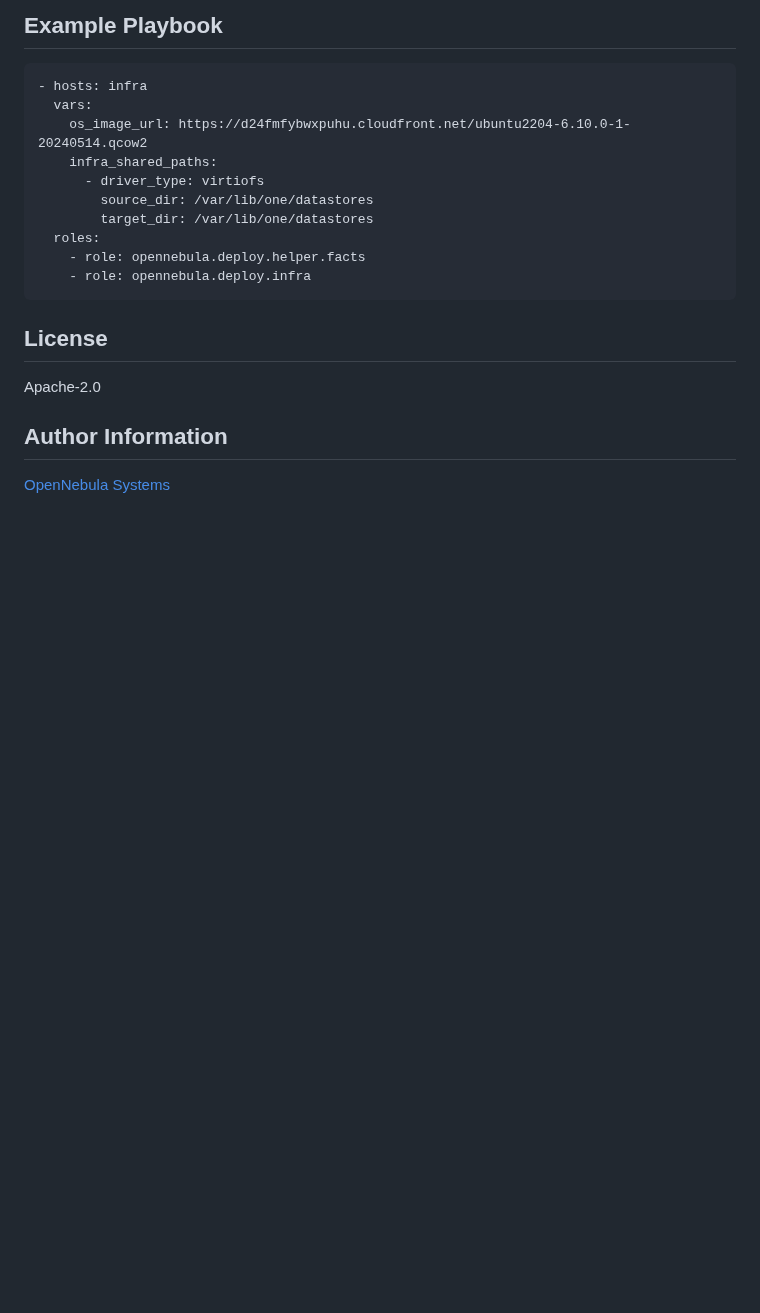
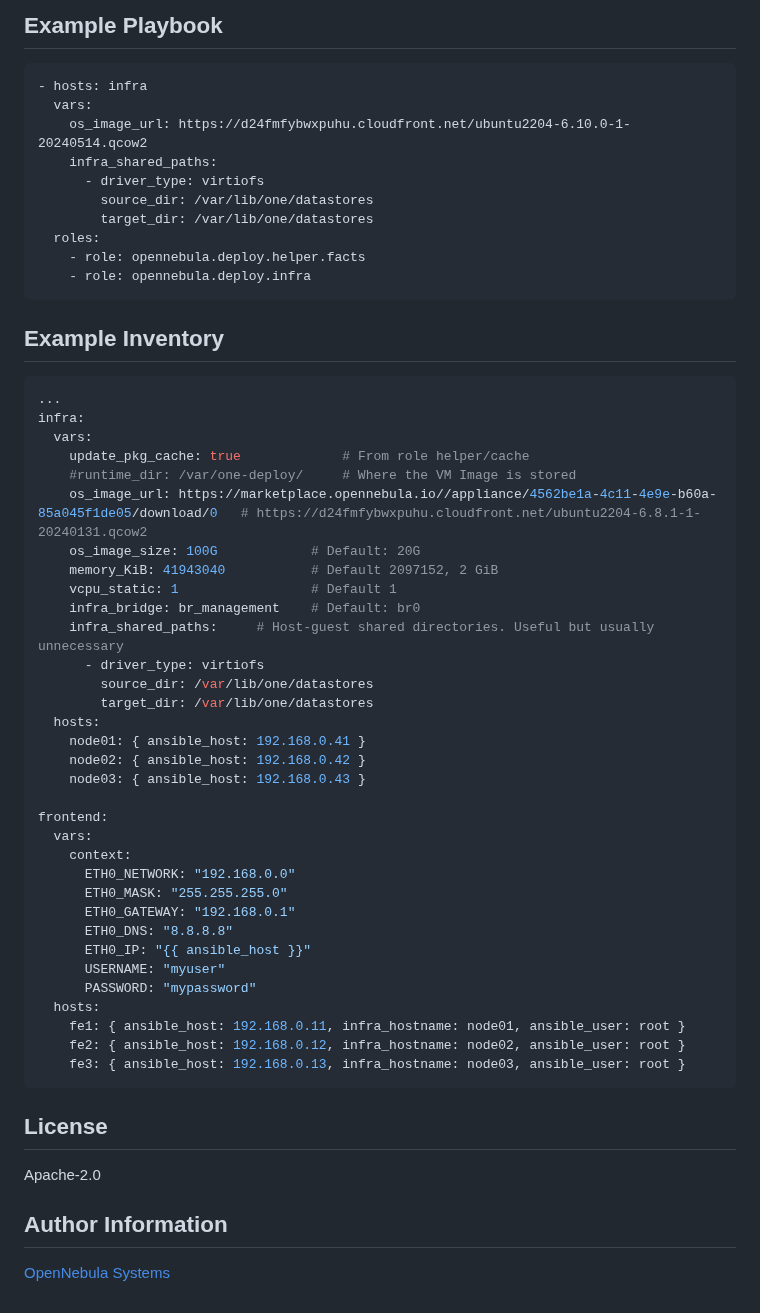
Before and after one commit to OpenNebula/one-deploy, a Markdown page: roles/infra/README.md, the part around the change. GitHub-like rendering; blank space fills up the shorter version.

Commit message:
Sample inventory for infra

````diff
--- a/roles/infra/README.md
+++ b/roles/infra/README.md
@@ -59,6 +59,45 @@ Example Playbook
         - role: opennebula.deploy.helper.facts
         - role: opennebula.deploy.infra
 
+Example Inventory
+-----------------
+```yaml
+...
+infra:
+  vars:
+    update_pkg_cache: true             # From role helper/cache
+    #runtime_dir: /var/one-deploy/     # Where the VM Image is stored
+    os_image_url: https://marketplace.opennebula.io//appliance/4562be1a-4c11-4e9e-b60a-85a045f1de05/download/0   # https://d24fmfybwxpuhu.cloudfront.net/ubuntu2204-6.8.1-1-20240131.qcow2
+    os_image_size: 100G            # Default: 20G
+    memory_KiB: 41943040           # Default 2097152, 2 GiB
+    vcpu_static: 1                 # Default 1
+    infra_bridge: br_management    # Default: br0
+    infra_shared_paths:     # Host-guest shared directories. Useful but usually unnecessary
+      - driver_type: virtiofs
+        source_dir: /var/lib/one/datastores
+        target_dir: /var/lib/one/datastores
+  hosts:
+    node01: { ansible_host: 192.168.0.41 }
+    node02: { ansible_host: 192.168.0.42 }
+    node03: { ansible_host: 192.168.0.43 }
+
+frontend:
+  vars:
+    context:
+      ETH0_NETWORK: "192.168.0.0"
+      ETH0_MASK: "255.255.255.0"
+      ETH0_GATEWAY: "192.168.0.1"
+      ETH0_DNS: "8.8.8.8"
+      ETH0_IP: "{{ ansible_host }}"
+      USERNAME: "myuser"
+      PASSWORD: "mypassword"
+  hosts:
+    fe1: { ansible_host: 192.168.0.11, infra_hostname: node01, ansible_user: root }
+    fe2: { ansible_host: 192.168.0.12, infra_hostname: node02, ansible_user: root }
+    fe3: { ansible_host: 192.168.0.13, infra_hostname: node03, ansible_user: root }
+```
+
+
 License
 -------
 
````
